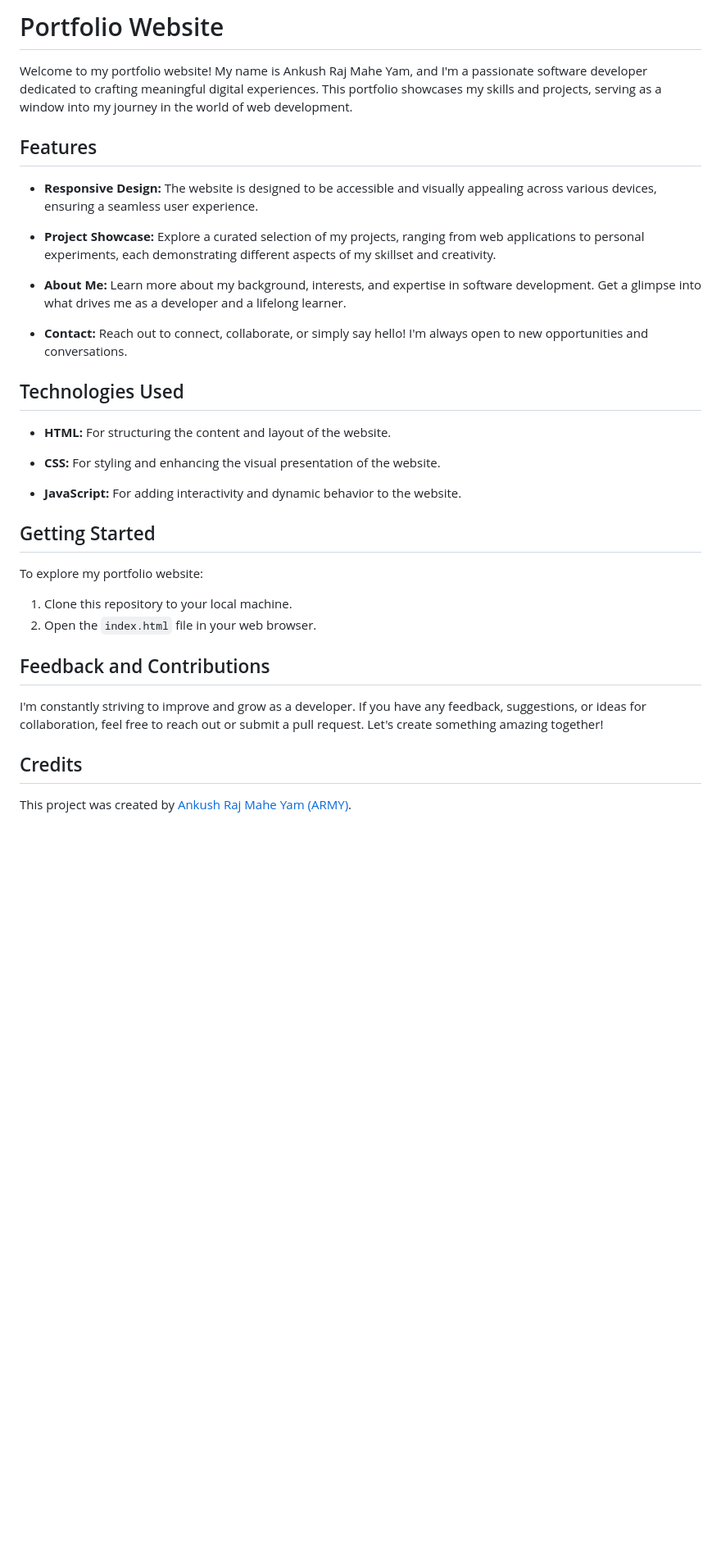
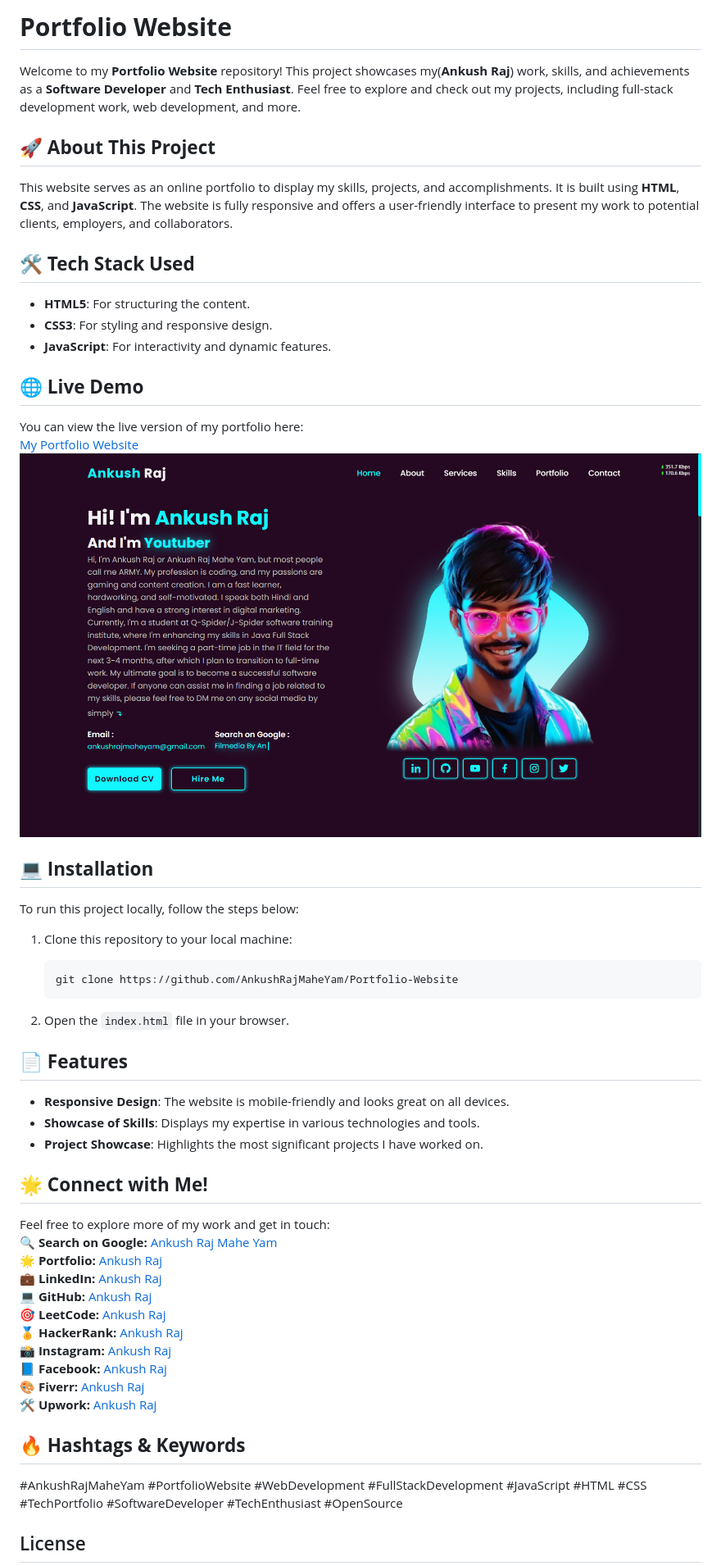
Before and after one commit to AnkushRajMaheYam/Portfolio-Website, a Markdown page: README.md, the part around the change printed below. Shown: that part at 82% size. Drawn GitHub-style; pictures changed too: portfolio-website-preview.png (added); blank space fills up the shorter version.

````diff
--- a/README.md
+++ b/README.md
@@ -1,36 +1,52 @@
-# Portfolio Website
+# **Portfolio Website**
 
-Welcome to my portfolio website! My name is Ankush Raj Mahe Yam, and I'm a passionate software developer dedicated to crafting meaningful digital experiences. This portfolio showcases my skills and projects, serving as a window into my journey in the world of web development.
+Welcome to my **Portfolio Website** repository! This project showcases my(**Ankush Raj**) work, skills, and achievements as a **Software Developer** and **Tech Enthusiast**. Feel free to explore and check out my projects, including full-stack development work, web development, and more.
 
-## Features
+## 🚀 **About This Project**
+This website serves as an online portfolio to display my skills, projects, and accomplishments. It is built using **HTML**, **CSS**, and **JavaScript**. The website is fully responsive and offers a user-friendly interface to present my work to potential clients, employers, and collaborators.
 
-- **Responsive Design:** The website is designed to be accessible and visually appealing across various devices, ensuring a seamless user experience.
+## 🛠️ **Tech Stack Used**
+- **HTML5**: For structuring the content.
+- **CSS3**: For styling and responsive design.
+- **JavaScript**: For interactivity and dynamic features.
 
-- **Project Showcase:** Explore a curated selection of my projects, ranging from web applications to personal experiments, each demonstrating different aspects of my skillset and creativity.
+## 🌐 **Live Demo**
+You can view the live version of my portfolio here:
+[My Portfolio Website](https://ankushrajmaheyam.github.io/Portfolio-Website/)
+![Preview of Website](portfolio-website-preview.png)
 
-- **About Me:** Learn more about my background, interests, and expertise in software development. Get a glimpse into what drives me as a developer and a lifelong learner.
+## 💻 **Installation**
 
-- **Contact:** Reach out to connect, collaborate, or simply say hello! I'm always open to new opportunities and conversations.
+To run this project locally, follow the steps below:
 
-## Technologies Used
+1. Clone this repository to your local machine:
+   ```bash
+   git clone https://github.com/AnkushRajMaheYam/Portfolio-Website
+   ```
 
-- **HTML:** For structuring the content and layout of the website.
+2. Open the `index.html` file in your browser.
 
-- **CSS:** For styling and enhancing the visual presentation of the website.
+## 📄 **Features**
+- **Responsive Design**: The website is mobile-friendly and looks great on all devices.
+- **Showcase of Skills**: Displays my expertise in various technologies and tools.
+- **Project Showcase**: Highlights the most significant projects I have worked on.
 
-- **JavaScript:** For adding interactivity and dynamic behavior to the website.
+## 🌟 **Connect with Me!**
+Feel free to explore more of my work and get in touch:
+🔍 **Search on Google:** [Ankush Raj Mahe Yam](https://www.google.com/search?q=ankush+raj+mahe+yam)
+🌟 **Portfolio:** [Ankush Raj](https://ankushrajamaheyam.blogspot.com)
+💼 **LinkedIn:** [Ankush Raj](https://linkedin.com/in/AnkushRajMaheYam)
+💻 **GitHub:** [Ankush Raj](https://github.com/AnkushRajMaheYam)
+🎯 **LeetCode:** [Ankush Raj](https://leetcode.com/u/AnkushRajMaheYam)
+🏅 **HackerRank:** [Ankush Raj](https://www.hackerrank.com/profile/ankushrajmaheyam)
+📸 **Instagram:** [Ankush Raj](https://instagram.com/AnkushRajaMaheYam)
+📘 **Facebook:** [Ankush Raj](https://facebook.com/AnkushRajMaheYam)
+🎨 **Fiverr:** [Ankush Raj](https://www.fiverr.com/ankushrajmaheya)
+🛠️ **Upwork:** [Ankush Raj](https://www.upwork.com/freelancers/~01bf6d1e8483199ba6)
 
-## Getting Started
-
-To explore my portfolio website:
-1. Clone this repository to your local machine.
-2. Open the `index.html` file in your web browser.
-
-## Feedback and Contributions
-
-I'm constantly striving to improve and grow as a developer. If you have any feedback, suggestions, or ideas for collaboration, feel free to reach out or submit a pull request. Let's create something amazing together!
+## 🔥 **Hashtags & Keywords**
+#AnkushRajMaheYam #PortfolioWebsite #WebDevelopment #FullStackDevelopment #JavaScript #HTML #CSS #TechPortfolio #SoftwareDeveloper #TechEnthusiast #OpenSource
 
 
-## Credits
-This project was created by [Ankush Raj Mahe Yam (ARMY)](https://github.com/AnkushRajMaheYam).
+## License
 
````
Also changed, not shown: other parts of README.md (+1 -1 lines).
